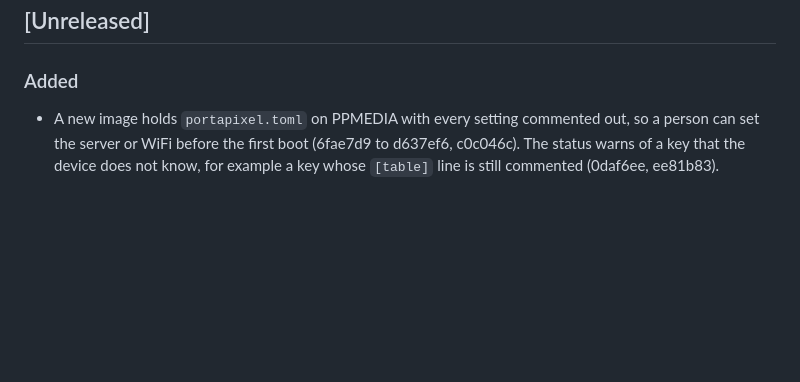
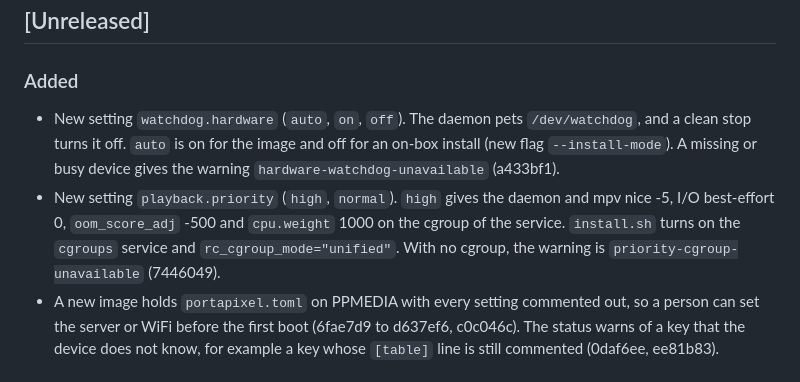
Before and after one commit to ethanpil/portapixel, a Markdown page: CHANGELOG.md, the part around the change. Drawn GitHub-style; blank space fills up the shorter version.

```diff
--- a/CHANGELOG.md
+++ b/CHANGELOG.md
@@ -6,6 +6,8 @@ Short entries. Newest first. Each entry gives the commit hash when it is known.
 
 ### Added
 
+- New setting `watchdog.hardware` (`auto`, `on`, `off`). The daemon pets `/dev/watchdog`, and a clean stop turns it off. `auto` is on for the image and off for an on-box install (new flag `--install-mode`). A missing or busy device gives the warning `hardware-watchdog-unavailable` (a433bf1).
+- New setting `playback.priority` (`high`, `normal`). `high` gives the daemon and mpv nice -5, I/O best-effort 0, `oom_score_adj` -500 and `cpu.weight` 1000 on the cgroup of the service. `install.sh` turns on the `cgroups` service and `rc_cgroup_mode="unified"`. With no cgroup, the warning is `priority-cgroup-unavailable` (7446049).
 - A new image holds `portapixel.toml` on PPMEDIA with every setting commented out, so a person can set the server or WiFi before the first boot (6fae7d9 to d637ef6, c0c046c). The status warns of a key that the device does not know, for example a key whose `[table]` line is still commented (0daf6ee, ee81b83).
 
 ## [0.5.0-rc.1] - 2026-10-09
```
Also changed, not shown: docs/install.md (+26 -0 lines), docs/settings.md (+52 -0 lines).
